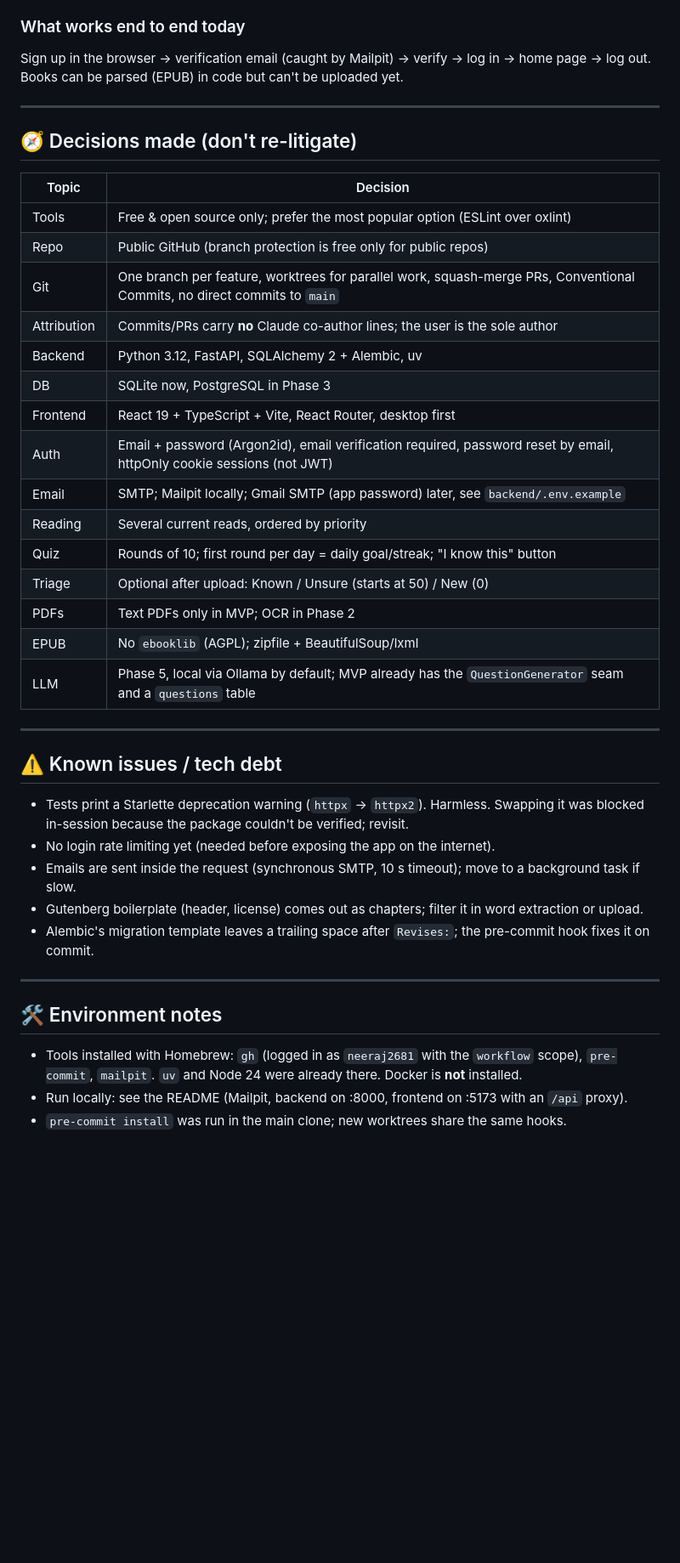
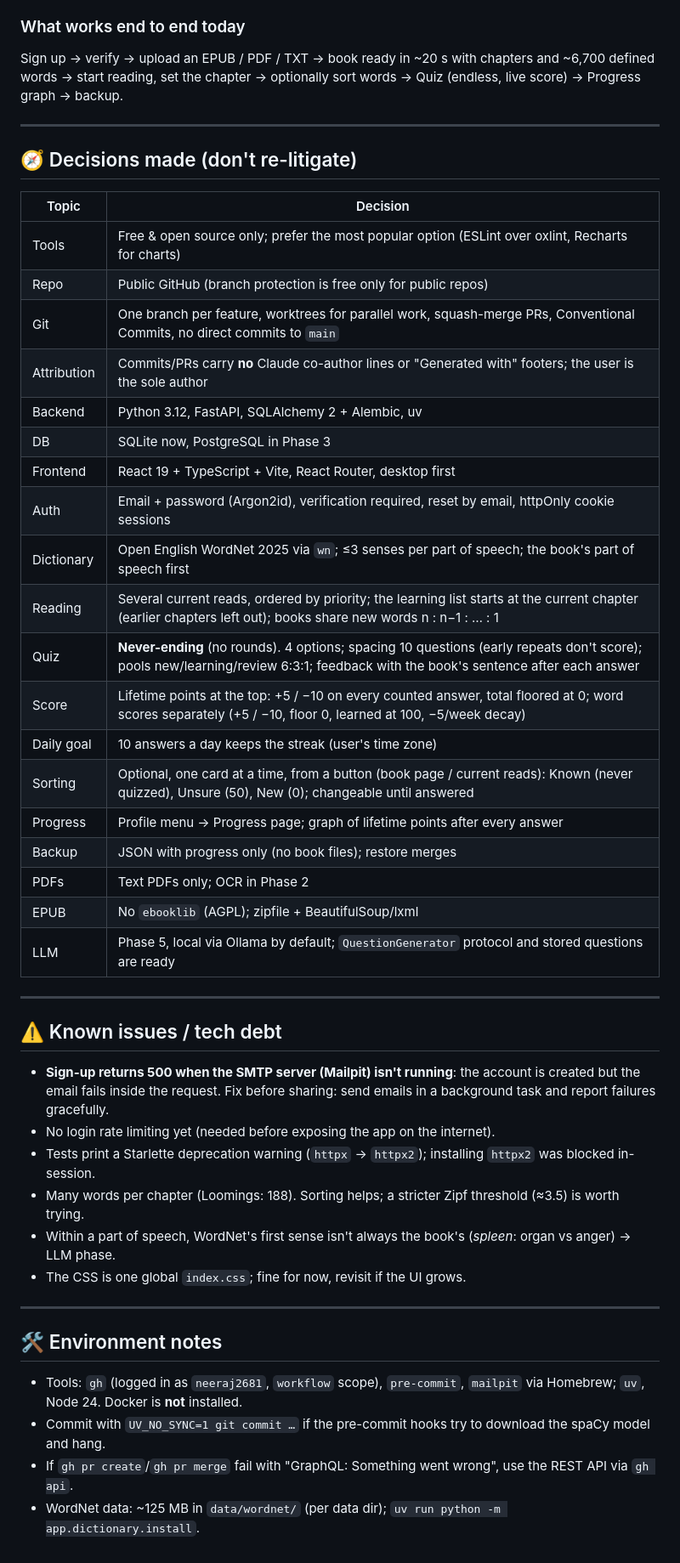
Before and after one commit to neeraj2681/vocab-sensei, a Markdown page: docs/PROGRESS.md, the part around one of its changes. Shown at 85% size. GitHub-like rendering; blank space fills up the shorter version.

```diff
--- a/docs/PROGRESS.md
+++ b/docs/PROGRESS.md
@@ -60,7 +66,7 @@ parses into 142 sections. Use a Gutenberg PDF/TXT of the same book for the new p
 
 ### What works end to end today
-Sign up in the browser → verification email (caught by Mailpit) → verify → log in → home page → log out.
-Books can be parsed (EPUB) in code but can't be uploaded yet.
+Sign up → verify → upload an EPUB / PDF / TXT → book ready in ~20 s with chapters and ~6,700 defined words →
+start reading, set the chapter → optionally sort words → Quiz (endless, live score) → Progress graph → backup.
 
 ---
 
@@ -68,38 +74,44 @@ Books can be parsed (EPUB) in code but can't be uploaded yet.
 
 | Topic | Decision |
 |-------|----------|
-| Tools | Free & open source only; prefer the most popular option (ESLint over oxlint) |
+| Tools | Free & open source only; prefer the most popular option (ESLint over oxlint, Recharts for charts) |
 | Repo | Public GitHub (branch protection is free only for public repos) |
 | Git | One branch per feature, worktrees for parallel work, squash-merge PRs, Conventional Commits, no direct commits to `main` |
-| Attribution | Commits/PRs carry **no** Claude co-author lines; the user is the sole author |
+| Attribution | Commits/PRs carry **no** Claude co-author lines or "Generated with" footers; the user is the sole author |
 | Backend | Python 3.12, FastAPI, SQLAlchemy 2 + Alembic, uv |
 | DB | SQLite now, PostgreSQL in Phase 3 |
 | Frontend | React 19 + TypeScript + Vite, React Router, desktop first |
-| Auth | Email + password (Argon2id), email verification required, password reset by email, httpOnly cookie sessions (not JWT) |
-| Email | SMTP; Mailpit locally; Gmail SMTP (app password) later, see `backend/.env.example` |
-| Reading | Several current reads, ordered by priority |
-| Quiz | Rounds of 10; first round per day = daily goal/streak; "I know this" button |
-| Triage | Optional after upload: Known / Unsure (starts at 50) / New (0) |
-| PDFs | Text PDFs only in MVP; OCR in Phase 2 |
+| Auth | Email + password (Argon2id), verification required, reset by email, httpOnly cookie sessions |
+| Dictionary | Open English WordNet 2025 via `wn`; ≤3 senses per part of speech; the book's part of speech first |
+| Reading | Several current reads, ordered by priority; the learning list starts at the current chapter (earlier chapters left out); books share new words n : n−1 : … : 1 |
+| Quiz | **Never-ending** (no rounds). 4 options; spacing 10 questions (early repeats don't score); pools new/learning/review 6:3:1; feedback with the book's sentence after each answer |
+| Score | Lifetime points at the top: +5 / −10 on every counted answer, total floored at 0; word scores separately (+5 / −10, floor 0, learned at 100, −5/week decay) |
+| Daily goal | 10 answers a day keeps the streak (user's time zone) |
+| Sorting | Optional, one card at a time, from a button (book page / current reads): Known (never quizzed), Unsure (50), New (0); changeable until answered |
+| Progress | Profile menu → Progress page; graph of lifetime points after every answer |
+| Backup | JSON with progress only (no book files); restore merges |
+| PDFs | Text PDFs only; OCR in Phase 2 |
 | EPUB | No `ebooklib` (AGPL); zipfile + BeautifulSoup/lxml |
-| LLM | Phase 5, local via Ollama by default; MVP already has the `QuestionGenerator` seam and a `questions` table |
+| LLM | Phase 5, local via Ollama by default; `QuestionGenerator` protocol and stored questions are ready |
 
 ---
 
 ## ⚠️ Known issues / tech debt
 
-- Tests print a Starlette deprecation warning (`httpx` → `httpx2`). Harmless. Swapping it was blocked in-session because
-  the package couldn't be verified; revisit.
+- **Sign-up returns 500 when the SMTP server (Mailpit) isn't running**: the account is created but the email fails
+  inside the request. Fix before sharing: send emails in a background task and report failures gracefully.
 - No login rate limiting yet (needed before exposing the app on the internet).
-- Emails are sent inside the request (synchronous SMTP, 10 s timeout); move to a background task if slow.
-- Gutenberg boilerplate (header, license) comes out as chapters; filter it in word extraction or upload.
-- Alembic's migration template leaves a trailing space after `Revises:`; the pre-commit hook fixes it on commit.
+- Tests print a Starlette deprecation warning (`httpx` → `httpx2`); installing `httpx2` was blocked in-session.
+- Many words per chapter (Loomings: 188). Sorting helps; a stricter Zipf threshold (≈3.5) is worth trying.
+- Within a part of speech, WordNet's first sense isn't always the book's (*spleen*: organ vs anger) → LLM phase.
+- The CSS is one global `index.css`; fine for now, revisit if the UI grows.
 
 ---
 
 ## 🛠 Environment notes
 
-- Tools installed with Homebrew: `gh` (logged in as `neeraj2681` with the `workflow` scope), `pre-commit`, `mailpit`.
-  `uv` and Node 24 were already there. Docker is **not** installed.
-- Run locally: see the README (Mailpit, backend on :8000, frontend on :5173 with an `/api` proxy).
-- `pre-commit install` was run in the main clone; new worktrees share the same hooks.
+- Tools: `gh` (logged in as `neeraj2681`, `workflow` scope), `pre-commit`, `mailpit` via Homebrew; `uv`, Node 24.
+  Docker is **not** installed.
+- Commit with `UV_NO_SYNC=1 git commit …` if the pre-commit hooks try to download the spaCy model and hang.
+- If `gh pr create`/`gh pr merge` fail with "GraphQL: Something went wrong", use the REST API via `gh api`.
+- WordNet data: ~125 MB in `data/wordnet/` (per data dir); `uv run python -m app.dictionary.install`.
```
Also changed, not shown: other parts of docs/PROGRESS.md (+34 -28 lines).
